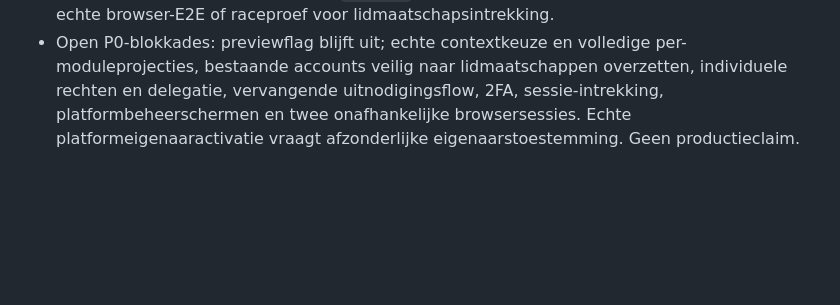
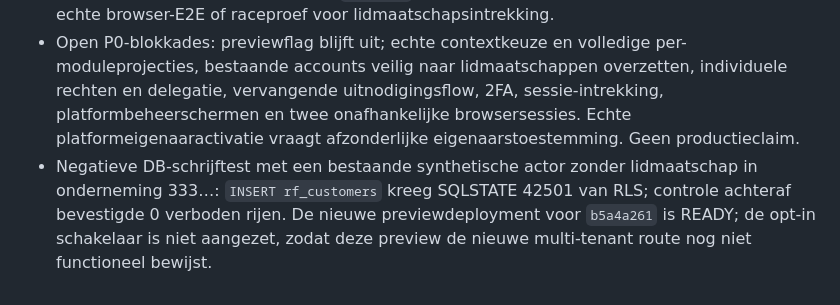
Before and after one commit to cma58/RepairFlow, a Markdown page: ERP-STATUS.md, the part around the change. Rendered like a GitHub page; blank space fills up the shorter version.

Commit message:
docs(saas): record RLS write denial and preview gate

```diff
--- a/ERP-STATUS.md
+++ b/ERP-STATUS.md
@@ -317,3 +317,4 @@
 - Nieuwe opt-in contextheader wordt alleen na geldige Neon Auth-sessie en server-side actieve lidmaatschappen gebruikt. URL/body-tenant-ID's zijn geen autorisatie. Standaard uitgeschakeld en PHIXAR valt terug op de bestaande vaste context. Een elfdelige serverrechtenmatrix beperkt de dynamische acties; manager kan geen beheercorrectie of terugbetaling goedkeuren. Technieker/verkoper kunnen de huidige samengestelde GET-projectie niet lezen vanwege financiële velden.
 - Geïsoleerde DB-rolproeven: synthetische geautoriseerde actor zag drie toegestane ondernemingscontexten en tweede vestiging; een andere actor zonder lidmaatschap zag in de vreemde onderneming 0 klanten en 0 lidmaatschappen, `rf_staff_scope=false`. De tweede vestiging liet na de RLS-correctie de eigen actor zien. HTTP-grenstest weigert vervalste contextheader vóór zoekoperaties. `npm test`: 164/164 geslaagd, 0 overgeslagen; dit is geen echte browser-E2E of raceproef voor lidmaatschapsintrekking.
 - Open P0-blokkades: previewflag blijft uit; echte contextkeuze en volledige per-moduleprojecties, bestaande accounts veilig naar lidmaatschappen overzetten, individuele rechten en delegatie, vervangende uitnodigingsflow, 2FA, sessie-intrekking, platformbeheerschermen en twee onafhankelijke browsersessies. Echte platformeigenaaractivatie vraagt afzonderlijke eigenaarstoestemming. Geen productieclaim.
+- Negatieve DB-schrijftest met een bestaande synthetische actor zonder lidmaatschap in onderneming 333…: `INSERT rf_customers` kreeg SQLSTATE 42501 van RLS; controle achteraf bevestigde 0 verboden rijen. De nieuwe previewdeployment voor `b5a4a261` is READY; de opt-in schakelaar is niet aangezet, zodat deze preview de nieuwe multi-tenant route nog niet functioneel bewijst.
```
